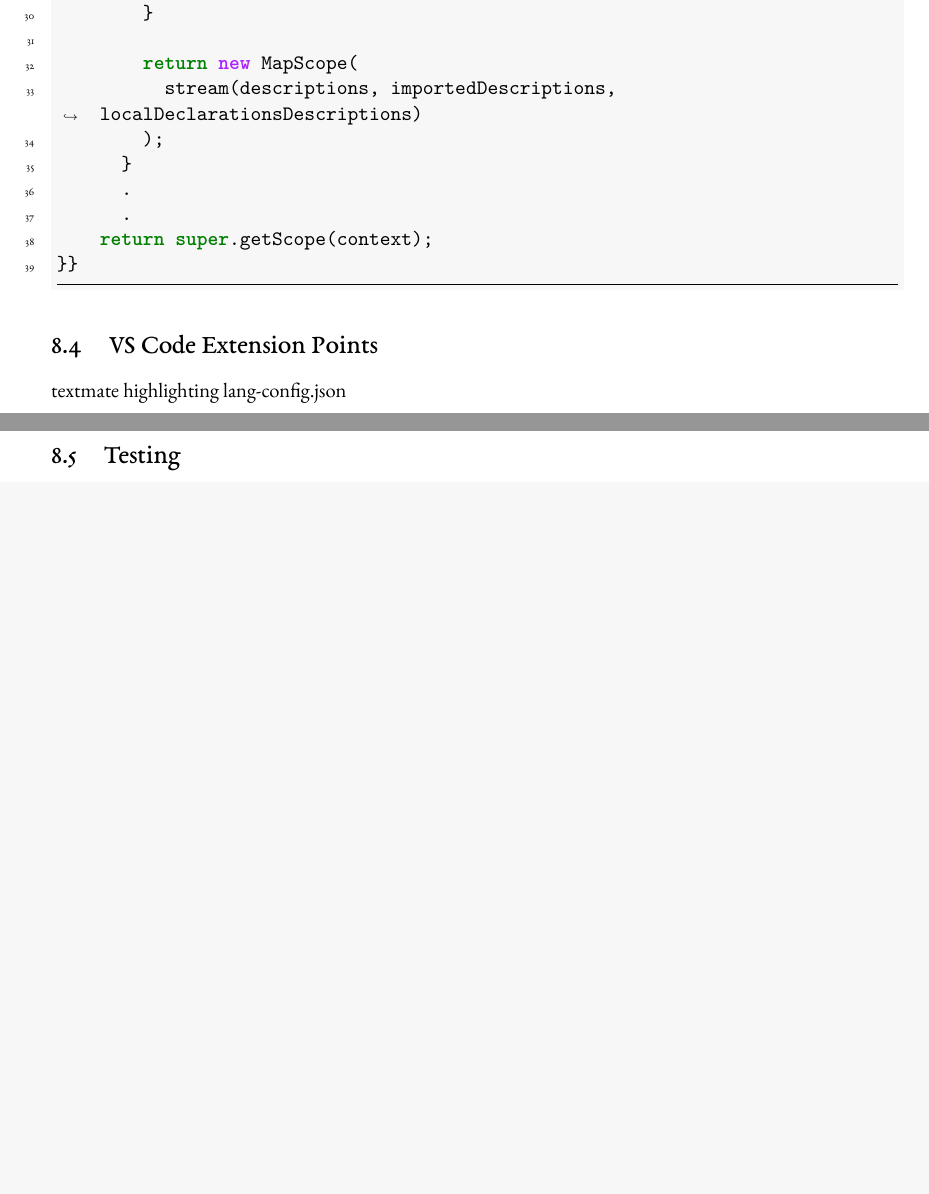
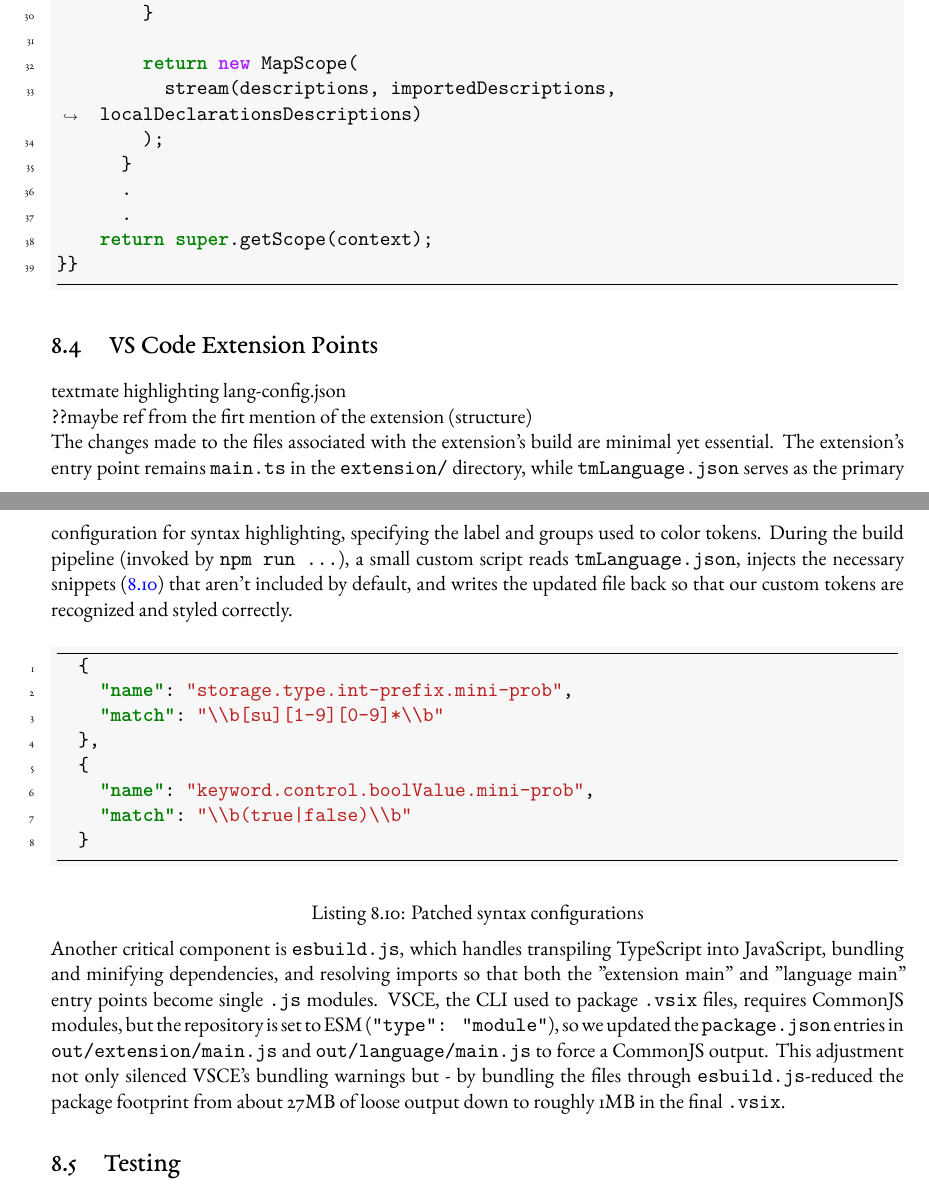
Before and after one commit to e12224207/bachelorthesis-manuscript, a LaTeX thesis (manuscript/main.tex, which reads manuscript/part2.tex): two parts of pages 40 and 41 of 48, joined at a grey line, cut so that both start at the same text, the shorter picture padded with empty space. Compiled offline with XeLaTeX.

Commit message:
Extension points

```diff
--- a/manuscript/part2.tex
+++ b/manuscript/part2.tex
@@ -929,5 +929,35 @@ linking; all other situations fall back to \code{super.getScope()} (lines 38), p
 
 \section{VS Code Extension Points}
 textmate highlighting lang-config.json
+
+??maybe ref from the firt mention of the extension (structure)
+
+The changes made to the files associated with the extension's build are minimal yet essential. The extension's entry point remains \code{main.ts} in the
+\code{extension/} directory, while \code{tmLanguage.json} serves as the primary configuration for syntax highlighting, specifying the label and groups used to color tokens.
+During the build pipeline (invoked by \code{npm run ...}), a small custom script reads \code{tmLanguage.json}, injects the necessary snippets (\ref{list:customsyntax})
+that aren't included by default, and writes the updated file back so that our custom tokens are recognized and styled correctly.
+
+\begin{minted}[bgcolor=lightgray, frame=lines, breaklines, linenos]{json}
+  {
+    "name": "storage.type.int-prefix.mini-prob",
+    "match": "\\b[su][1-9][0-9]*\\b"
+  },
+  {
+    "name": "keyword.control.boolValue.mini-prob",
+    "match": "\\b(true|false)\\b"
+  }
+\end{minted}
+\captionof{listing}{Patched syntax configurations}
+\label{list:customsyntax}
+\vspace{0.5em}
+
+Another critical component is \code{esbuild.js}, which handles transpiling TypeScript into JavaScript, bundling and minifying dependencies, and resolving imports so
+that both the "extension main" and "language main" entry points become single \code{.js} modules. VSCE, the CLI used to package \code{.vsix} files, requires CommonJS
+modules, but the repository is set to ESM (\code{"type": "module"}), so we updated the \code{package.json} entries in \code{out/extension/main.js} and
+\code{out/language/main.js} to force a CommonJS output. This adjustment not only silenced VSCE's bundling warnings but - by bundling the files through
+\code{esbuild.js}-reduced the package footprint from about 27MB of loose output down to roughly 1MB in the final \code{.vsix}.
+
+
+
 \section{Testing}
 \section{Parsing Speed}
```
Also changed, not shown: manuscript/out/main.pdf, manuscript/part2.tex (2 more changed lines).
